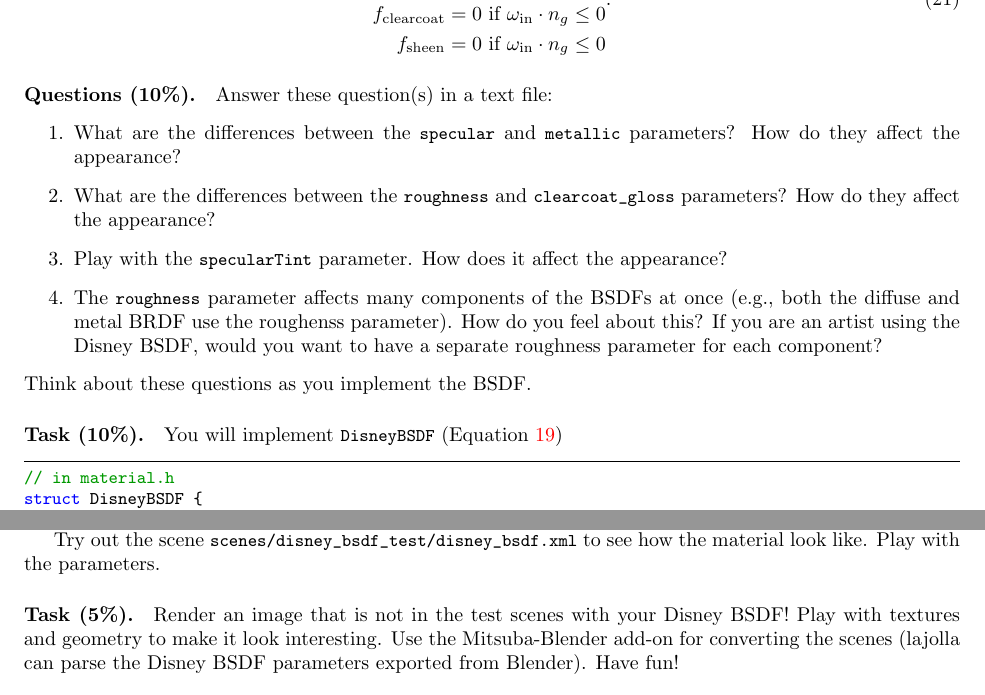
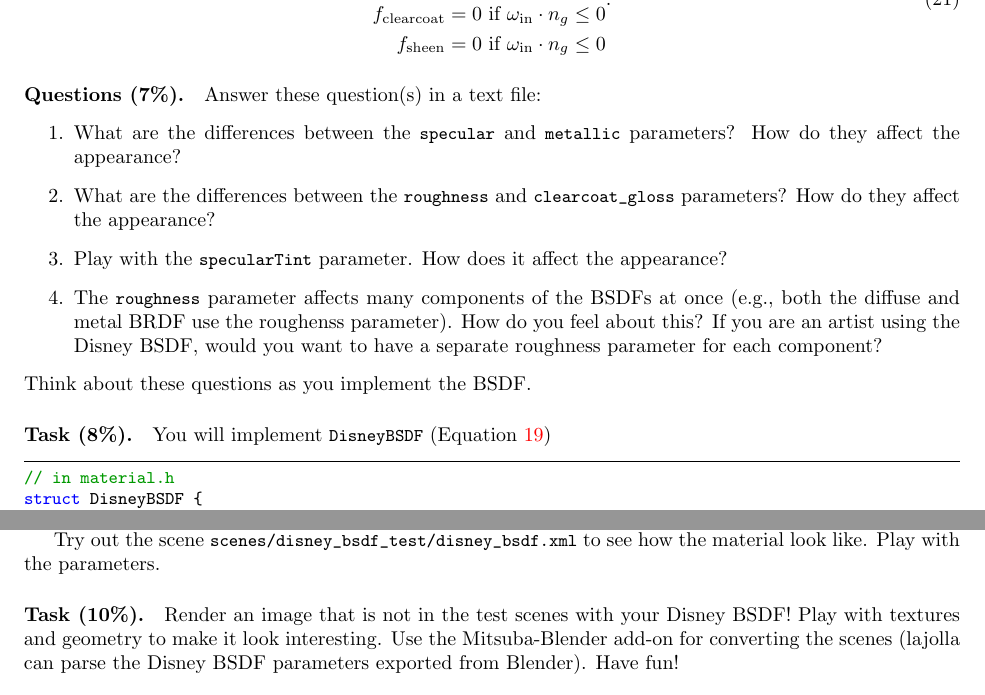
Before and after one commit to wuyah/lajolla_public_cse272, a LaTeX problem sheet (handouts/homework1.tex): two parts of pages 13 and 14 of 14, joined at a grey line, cut so that both start at the same text. Compiled offline with pdfLaTeX.

Commit message:
Score adjustment

```diff
--- a/handouts/homework1.tex
+++ b/handouts/homework1.tex
@@ -469,7 +469,7 @@ inside the object) gives more visually pleasing results. Therefore we define:
 \end{aligned}.
 \end{equation}
 
-\paragraph{Questions (10\%).} Answer these question(s) in a text file:
+\paragraph{Questions (7\%).} Answer these question(s) in a text file:
 \begin{enumerate}
     \item What are the differences between the \lstinline{specular} and \lstinline{metallic} parameters? How do they affect the appearance?
     \item What are the differences between the \lstinline{roughness} and \lstinline{clearcoat_gloss} parameters? How do they affect the appearance?
@@ -478,7 +478,7 @@ inside the object) gives more visually pleasing results. Therefore we define:
 \end{enumerate}
 Think about these questions as you implement the BSDF.
 
-\paragraph{Task (10\%).} You will implement \lstinline{DisneyBSDF} (Equation~\ref{eq:disney_bsdf})
+\paragraph{Task (8\%).} You will implement \lstinline{DisneyBSDF} (Equation~\ref{eq:disney_bsdf})
 \begin{lstlisting}[language=c++]
 // in material.h
 struct DisneyBSDF {
@@ -524,7 +524,7 @@ Also recall from homework 0: you might need to rescale your random number $w$ fo
 
 Try out the scene \lstinline{scenes/disney_bsdf_test/disney_bsdf.xml} to see how the material look like. Play with the parameters.
 
-\paragraph{Task (5\%).} Render an image that is not in the test scenes with your Disney BSDF! Play with textures and geometry to make it look interesting. Use the Mitsuba-Blender add-on for converting the scenes (lajolla can parse the Disney BSDF parameters exported from Blender). Have fun!
+\paragraph{Task (10\%).} Render an image that is not in the test scenes with your Disney BSDF! Play with textures and geometry to make it look interesting. Use the Mitsuba-Blender add-on for converting the scenes (lajolla can parse the Disney BSDF parameters exported from Blender). Have fun!
 
 \bibliographystyle{plain}
 \bibliography{refs}
```
